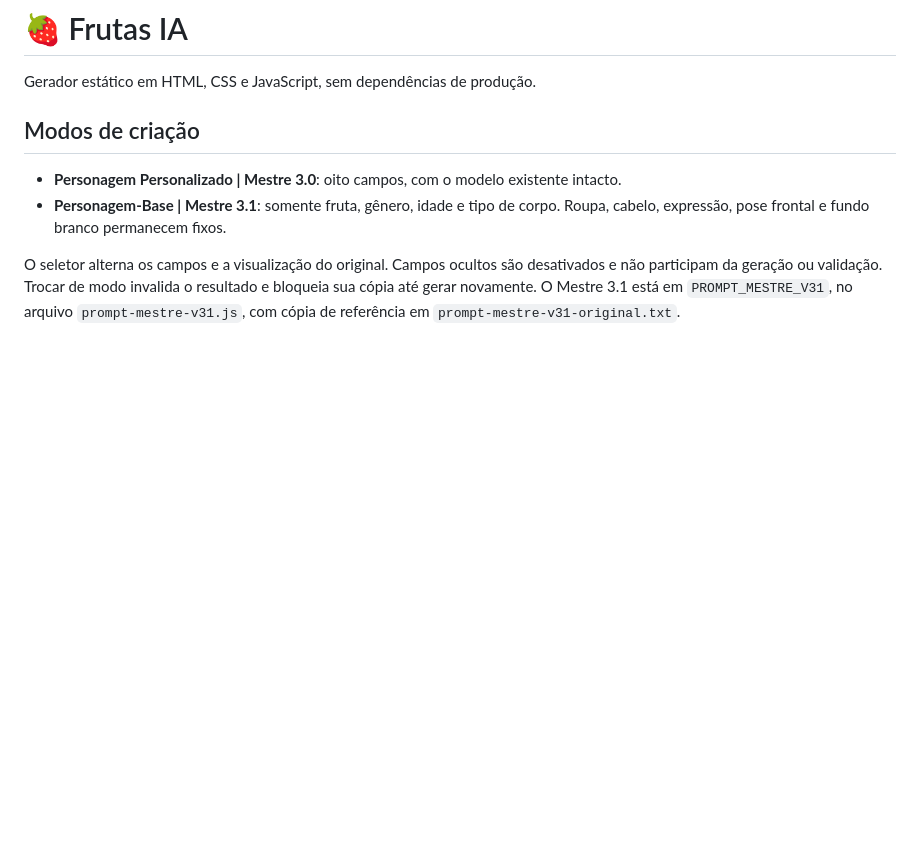
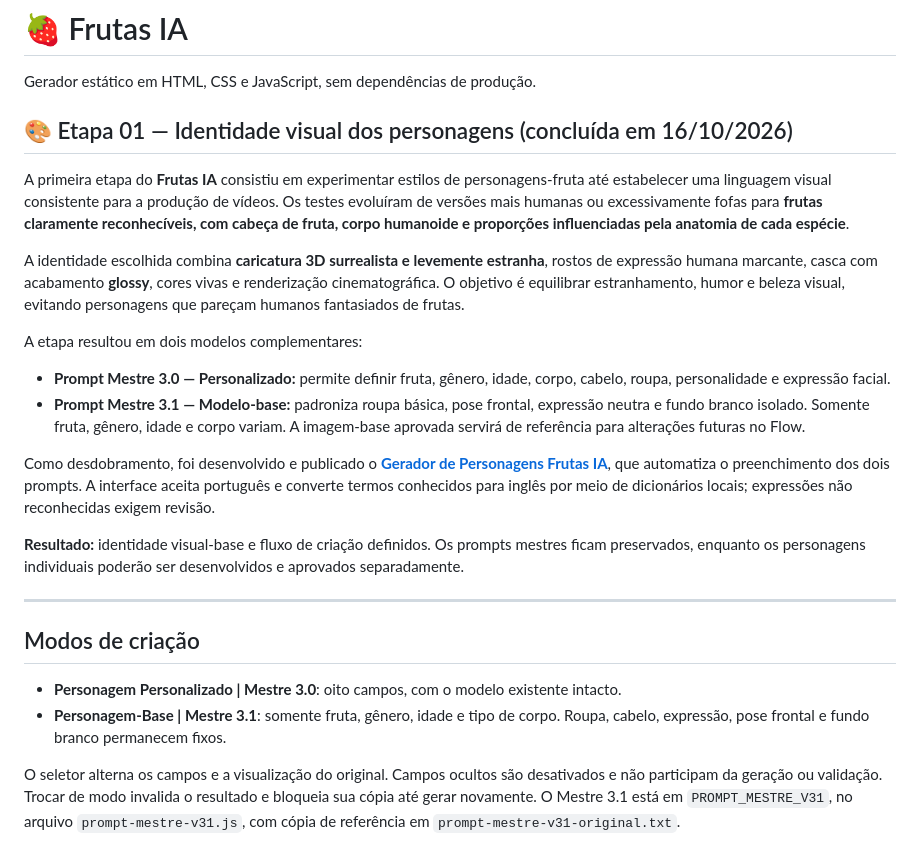
Before and after one commit to AmandMendes/frutas-ia, a Markdown page: README.md, the part around the change. Rendered like a GitHub page; blank space fills up the shorter version.

Commit message:
Documentar conclusão da etapa de identidade visual do Frutas IA

```diff
--- a/README.md
+++ b/README.md
@@ -1,6 +1,23 @@
 # 🍓 Frutas IA
 
 Gerador estático em HTML, CSS e JavaScript, sem dependências de produção.
+
+## 🎨 Etapa 01 — Identidade visual dos personagens (concluída em 16/10/2026)
+
+A primeira etapa do **Frutas IA** consistiu em experimentar estilos de personagens-fruta até estabelecer uma linguagem visual consistente para a produção de vídeos. Os testes evoluíram de versões mais humanas ou excessivamente fofas para **frutas claramente reconhecíveis, com cabeça de fruta, corpo humanoide e proporções influenciadas pela anatomia de cada espécie**.
+
+A identidade escolhida combina **caricatura 3D surrealista e levemente estranha**, rostos de expressão humana marcante, casca com acabamento **glossy**, cores vivas e renderização cinematográfica. O objetivo é equilibrar estranhamento, humor e beleza visual, evitando personagens que pareçam humanos fantasiados de frutas.
+
+A etapa resultou em dois modelos complementares:
+
+- **Prompt Mestre 3.0 — Personalizado:** permite definir fruta, gênero, idade, corpo, cabelo, roupa, personalidade e expressão facial.
+- **Prompt Mestre 3.1 — Modelo-base:** padroniza roupa básica, pose frontal, expressão neutra e fundo branco isolado. Somente fruta, gênero, idade e corpo variam. A imagem-base aprovada servirá de referência para alterações futuras no Flow.
+
+Como desdobramento, foi desenvolvido e publicado o **[Gerador de Personagens Frutas IA](https://amandmendes.github.io/frutas-ia/)**, que automatiza o preenchimento dos dois prompts. A interface aceita português e converte termos conhecidos para inglês por meio de dicionários locais; expressões não reconhecidas exigem revisão.
+
+**Resultado:** identidade visual-base e fluxo de criação definidos. Os prompts mestres ficam preservados, enquanto os personagens individuais poderão ser desenvolvidos e aprovados separadamente.
+
+---
 
 ## Modos de criação
 
```
